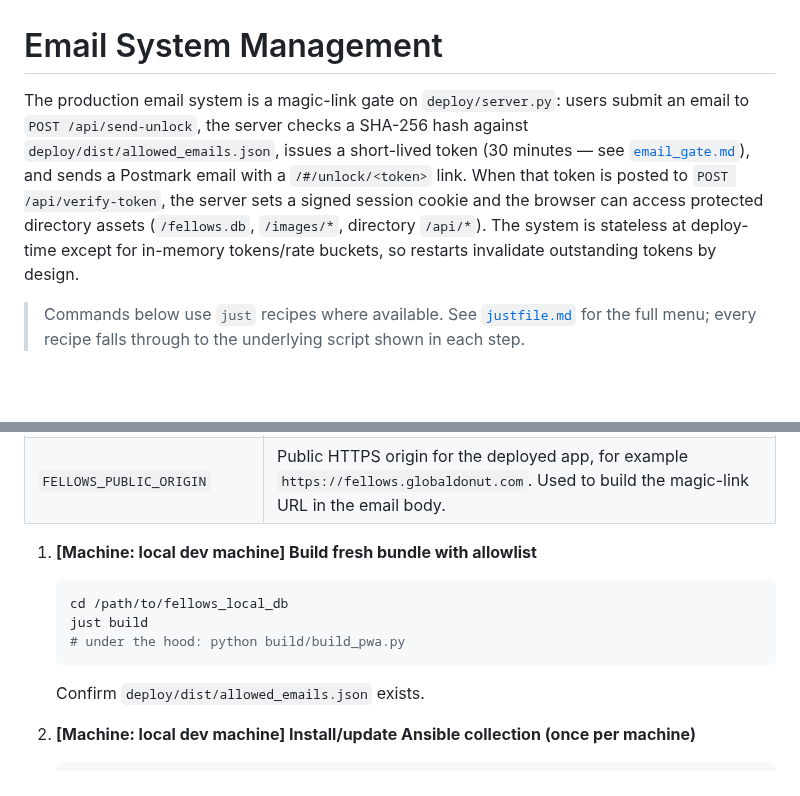
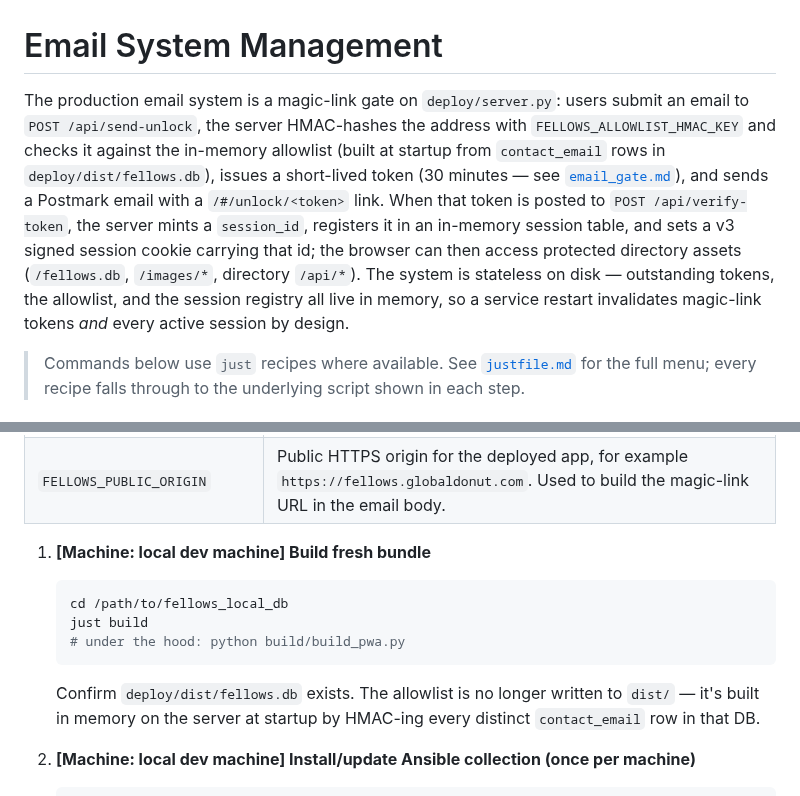
Before and after one commit to richbodo/fellows_local_db, a Markdown page: docs/email_system_management.md, 2 parts joined by grey strips. GitHub-like rendering; blank space fills up the shorter version.

Commit message:
docs(security): tier 1 follow-up — cover CSP, drop stale allowlist refs
Three stale references and one missing section, all fallout from
PR #139 (security tier 1):

- Architecture.md "Tech Stack" gains a "Strict CSP + adjacent
  hardening" bullet next to the existing "Cross-origin isolation"
  one. Documents the full header set the Python servers send
  (CSP, Permissions-Policy, Cross-Origin-Resource-Policy,
  Referrer-Policy, X-Content-Type-Options) and notes that HSTS is
  added by Caddy at the edge, not by the Python server. Without
  this, the security-headers regime was load-bearing in the code
  but invisible in the docs.

- Architecture.md "HTTP API" paragraph dropped the stale mention
  of `/allowed_emails.json` from the prod-server endpoint list and
  replaced it with one sentence on the in-memory HMAC allowlist.
  The endpoint was retired in PR #139 (still 404'd as
  defence-in-depth) but was still listed as a current path here.

- email_system_management.md lede rewritten: "checks SHA-256
  against deploy/dist/allowed_emails.json" → "HMACs the address
  with FELLOWS_ALLOWLIST_HMAC_KEY and checks the in-memory
  allowlist." Also notes the v3 cookie + session-registry binding
  in the same paragraph.

- email_system_management.md build-step instruction no longer
  says "Confirm dist/allowed_emails.json exists" — it asks the
  operator to confirm `dist/fellows.db` exists instead, since
  that's what the HMAC allowlist is now built from.

- README.md "Build And Data Pipeline" section: under-the-hood
  description of `just build` no longer claims build_pwa.py
  writes allowed_emails.json. Points at email_system_management.md
  for the new HMAC + DB-derived flow.

No code change. Verified against `git rev-list --all | xargs
git ls-tree -r | grep allowed_emails.json` (empty) that the file
was never committed; the audit ran clean before this doc cleanup
shipped.

Co-Authored-By: Claude Opus 4.7 (1M context) <noreply@anthropic.com>

````diff
--- a/docs/email_system_management.md
+++ b/docs/email_system_management.md
@@ -1,6 +1,6 @@
 # Email System Management
 
-The production email system is a magic-link gate on `deploy/server.py`: users submit an email to `POST /api/send-unlock`, the server checks a SHA-256 hash against `deploy/dist/allowed_emails.json`, issues a short-lived token (30 minutes — see [`email_gate.md`](email_gate.md)), and sends a Postmark email with a `/#/unlock/<token>` link. When that token is posted to `POST /api/verify-token`, the server sets a signed session cookie and the browser can access protected directory assets (`/fellows.db`, `/images/*`, directory `/api/*`). The system is stateless at deploy-time except for in-memory tokens/rate buckets, so restarts invalidate outstanding tokens by design.
+The production email system is a magic-link gate on `deploy/server.py`: users submit an email to `POST /api/send-unlock`, the server HMAC-hashes the address with `FELLOWS_ALLOWLIST_HMAC_KEY` and checks it against the in-memory allowlist (built at startup from `contact_email` rows in `deploy/dist/fellows.db`), issues a short-lived token (30 minutes — see [`email_gate.md`](email_gate.md)), and sends a Postmark email with a `/#/unlock/<token>` link. When that token is posted to `POST /api/verify-token`, the server mints a `session_id`, registers it in an in-memory session table, and sets a v3 signed session cookie carrying that id; the browser can then access protected directory assets (`/fellows.db`, `/images/*`, directory `/api/*`). The system is stateless on disk — outstanding tokens, the allowlist, and the session registry all live in memory, so a service restart invalidates magic-link tokens *and* every active session by design.
 
 > Commands below use `just` recipes where available. See [`justfile.md`](justfile.md) for the full menu; every recipe falls through to the underlying script shown in each step.
 
@@ -17,13 +17,15 @@ Environment variables used in this section:
 | `FELLOWS_REPLY_TO` | Optional. When set, becomes the `Reply-To` header. Use this to route replies to a real operator mailbox (e.g. `richbodo+fellows@gmail.com`) while `admin@fellows.globaldonut.com` is the visible sender. When unset, replies go to `FELLOWS_MAIL_FROM`. |
 | `FELLOWS_PUBLIC_ORIGIN` | Public HTTPS origin for the deployed app, for example `https://fellows.globaldonut.com`. Used to build the magic-link URL in the email body. |
 
-1. **[Machine: local dev machine] Build fresh bundle with allowlist**
+1. **[Machine: local dev machine] Build fresh bundle**
    ```bash
    cd /path/to/fellows_local_db
    just build
    # under the hood: python build/build_pwa.py
    ```
-   Confirm `deploy/dist/allowed_emails.json` exists.
+   Confirm `deploy/dist/fellows.db` exists. The allowlist is no longer
+   written to `dist/` — it's built in memory on the server at startup
+   by HMAC-ing every distinct `contact_email` row in that DB.
 
 2. **[Machine: local dev machine] Install/update Ansible collection (once per machine)**
    ```bash
````
Also changed, not shown: README.md (+1 -1 lines), docs/Architecture.md (+2 -1 lines).
